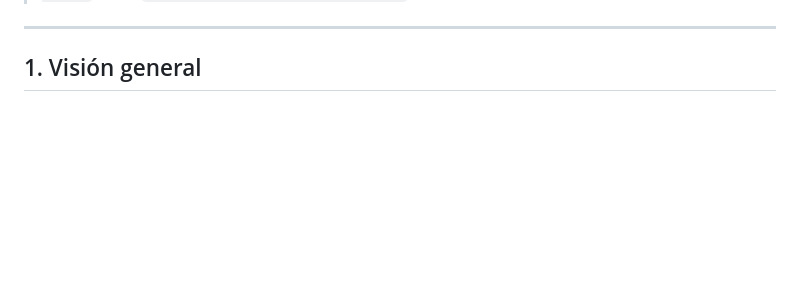
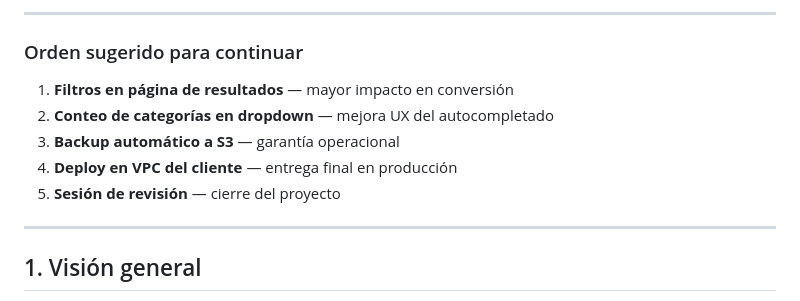
Before and after one commit to jmondragonc/search, a Markdown page: BUSCADOR.md, the part around one of its changes. Drawn GitHub-style; blank space fills up the shorter version.

```diff
--- a/BUSCADOR.md
+++ b/BUSCADOR.md
@@ -5,3 +68,12 @@
+---
+
+### Orden sugerido para continuar
+
+1. **Filtros en página de resultados** — mayor impacto en conversión
+2. **Conteo de categorías en dropdown** — mejora UX del autocompletado
+3. **Backup automático a S3** — garantía operacional
+4. **Deploy en VPC del cliente** — entrega final en producción
+5. **Sesión de revisión** — cierre del proyecto
 
 ---
 
```
Also changed, not shown: other parts of BUSCADOR.md (+63 -0 lines).
